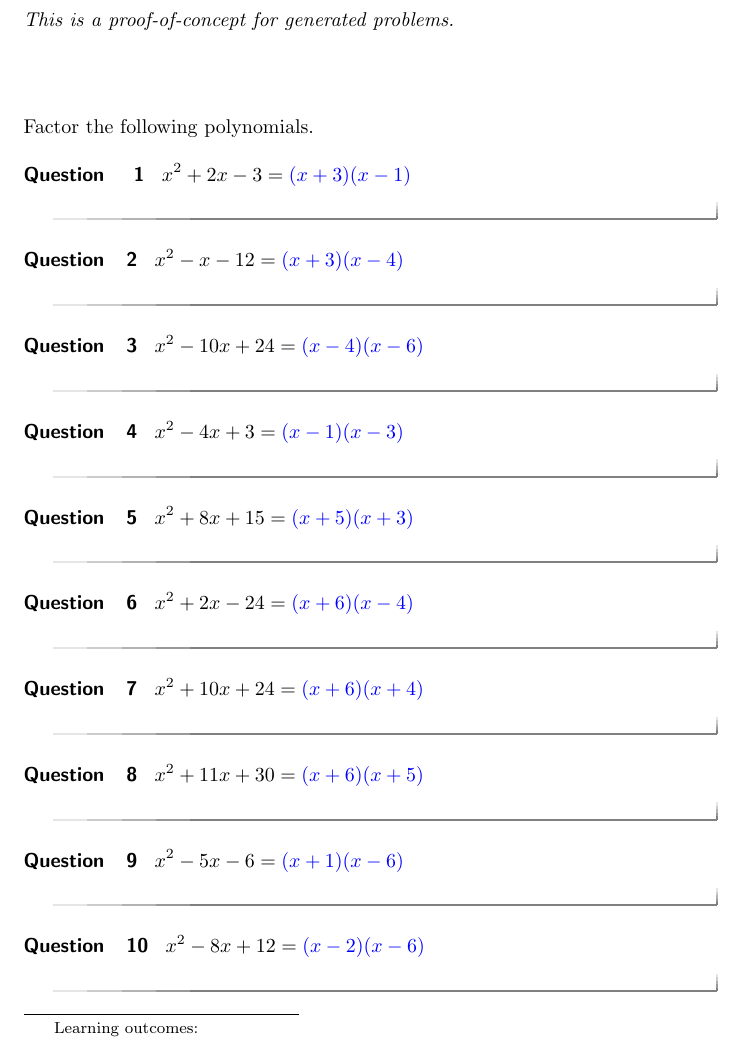
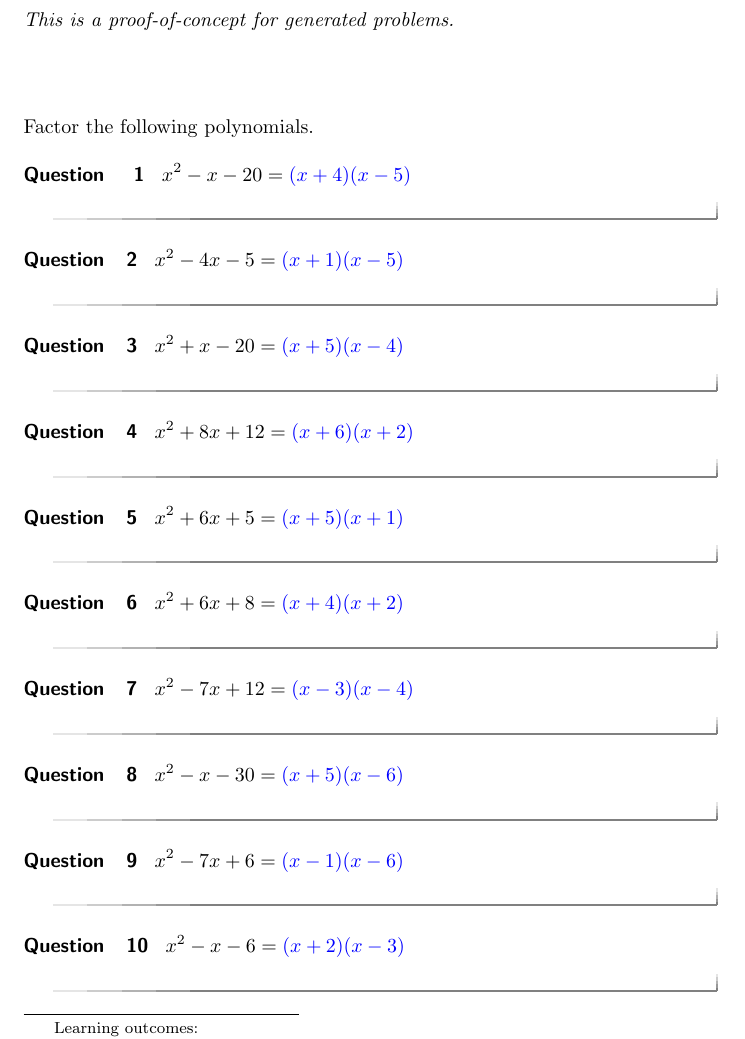
Before and after one commit to nbloomf/ximera, a LaTeX document (gentest/gentest.tex): part of the page, cut so that both start at the same text. Compiled offline with pdfLaTeX.

Commit message:
Update gentest

```diff
--- a/gentest/gentest.tex
+++ b/gentest/gentest.tex
@@ -10,74 +10,44 @@ This is a proof-of-concept for generated problems.
 
 Factor the following polynomials.
 
-% Extract the roots from each pair
-  % Define our polynomial (x-a)(x-b) and format it nicely
-  % Define the solution and format it nicely
 \begin{question}
-  % Display the problem
-  $x^2 + 2x - 3 = \answer{(x + 3)(x - 1)}$
+  $x^2 - x - 20 = \answer{(x + 4)(x - 5)}$
 \end{question}
-% Extract the roots from each pair
-  % Define our polynomial (x-a)(x-b) and format it nicely
-  % Define the solution and format it nicely
+
 \begin{question}
-  % Display the problem
-  $x^2 - x - 12 = \answer{(x + 3)(x - 4)}$
+  $x^2 - 4x - 5 = \answer{(x + 1)(x - 5)}$
 \end{question}
-% Extract the roots from each pair
-  % Define our polynomial (x-a)(x-b) and format it nicely
-  % Define the solution and format it nicely
+
 \begin{question}
-  % Display the problem
-  $x^2 - 10x + 24 = \answer{(x - 4)(x - 6)}$
+  $x^2 + x - 20 = \answer{(x + 5)(x - 4)}$
 \end{question}
-% Extract the roots from each pair
-  % Define our polynomial (x-a)(x-b) and format it nicely
-  % Define the solution and format it nicely
+
 \begin{question}
-  % Display the problem
-  $x^2 - 4x + 3 = \answer{(x - 1)(x - 3)}$
+  $x^2 + 8x + 12 = \answer{(x + 6)(x + 2)}$
 \end{question}
-% Extract the roots from each pair
-  % Define our polynomial (x-a)(x-b) and format it nicely
-  % Define the solution and format it nicely
+
 \begin{question}
-  % Display the problem
-  $x^2 + 8x + 15 = \answer{(x + 5)(x + 3)}$
+  $x^2 + 6x + 5 = \answer{(x + 5)(x + 1)}$
 \end{question}
-% Extract the roots from each pair
-  % Define our polynomial (x-a)(x-b) and format it nicely
-  % Define the solution and format it nicely
+
 \begin{question}
-  % Display the problem
-  $x^2 + 2x - 24 = \answer{(x + 6)(x - 4)}$
+  $x^2 + 6x + 8 = \answer{(x + 4)(x + 2)}$
 \end{question}
-% Extract the roots from each pair
-  % Define our polynomial (x-a)(x-b) and format it nicely
-  % Define the solution and format it nicely
+
 \begin{question}
-  % Display the problem
-  $x^2 + 10x + 24 = \answer{(x + 6)(x + 4)}$
+  $x^2 - 7x + 12 = \answer{(x - 3)(x - 4)}$
 \end{question}
-% Extract the roots from each pair
-  % Define our polynomial (x-a)(x-b) and format it nicely
-  % Define the solution and format it nicely
+
 \begin{question}
-  % Display the problem
-  $x^2 + 11x + 30 = \answer{(x + 6)(x + 5)}$
+  $x^2 - x - 30 = \answer{(x + 5)(x - 6)}$
 \end{question}
-% Extract the roots from each pair
-  % Define our polynomial (x-a)(x-b) and format it nicely
-  % Define the solution and format it nicely
+
 \begin{question}
-  % Display the problem
-  $x^2 - 5x - 6 = \answer{(x + 1)(x - 6)}$
+  $x^2 - 7x + 6 = \answer{(x - 1)(x - 6)}$
 \end{question}
-% Extract the roots from each pair
-  % Define our polynomial (x-a)(x-b) and format it nicely
-  % Define the solution and format it nicely
+
 \begin{question}
-  % Display the problem
-  $x^2 - 8x + 12 = \answer{(x - 2)(x - 6)}$
+  $x^2 - x - 6 = \answer{(x + 2)(x - 3)}$
 \end{question}
+
 \end{document}
```
Also changed, not shown: 1 other file. Lines whose indentation alone changed are shown as unchanged.
